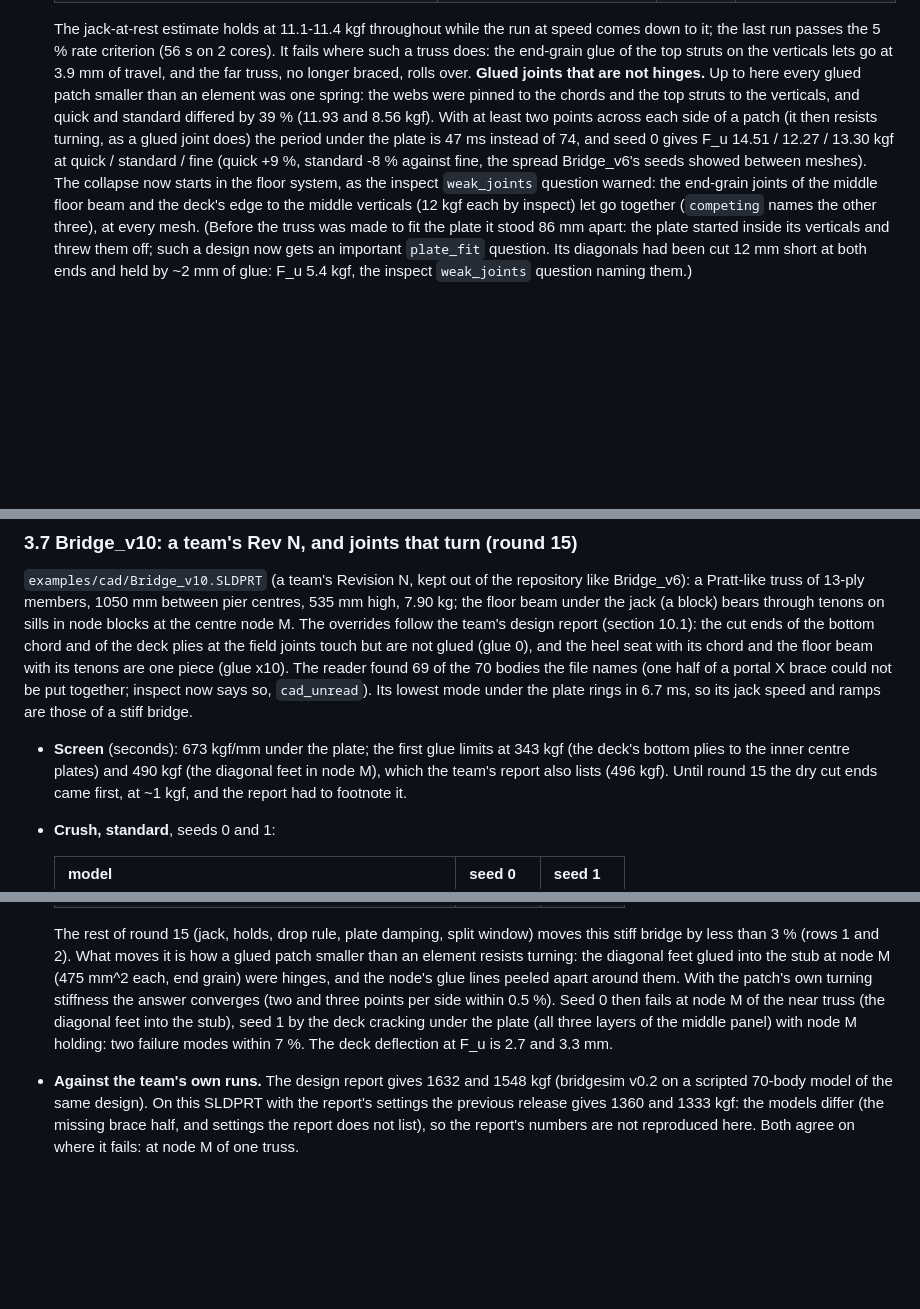
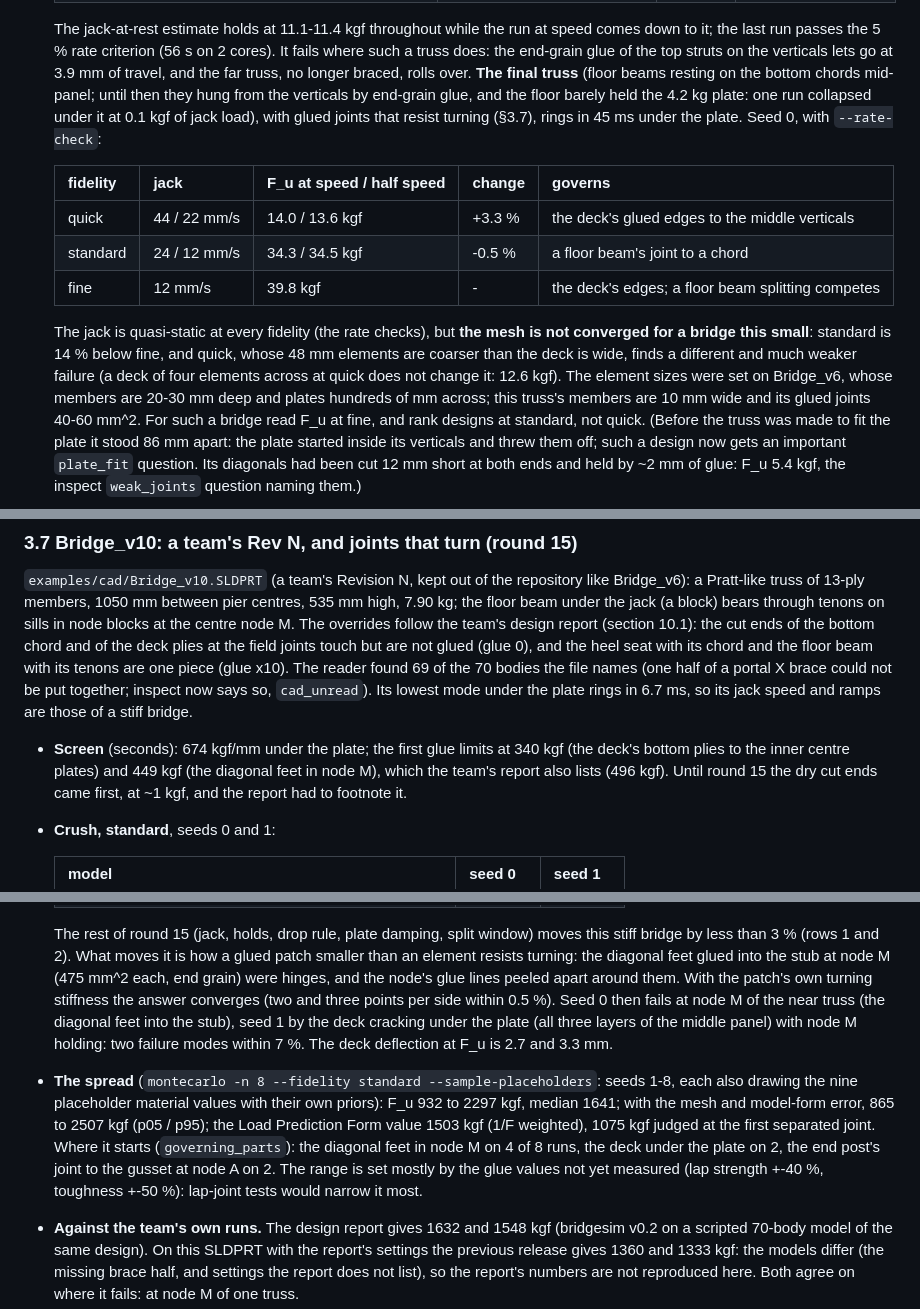
Before and after one commit to Engusseus/troitsky-analysis, a Markdown page: validation/README.md, 3 parts joined by grey strips. GitHub-like rendering; blank space fills up the shorter version.

Commit message:
Docs: Bridge_v10 spread, the light truss's mesh study, small bridges converge less well
- validation README 3.7: Bridge_v10 montecarlo (8 runs, placeholders drawn): F_u 932 to
  2297 kgf, median 1641, Load Prediction Form value 1503; where it starts by run
- 3.6: the final light truss: quasi-static at every fidelity (rate checks +3.3 %,
  -0.5 %), but quick / standard / fine 14.0 / 34.3 / 39.8 kgf: not mesh-converged for a
  bridge of 10 mm members; read such a bridge at fine
- ASSUMPTIONS-SIM and AGENTS: the same caution

Co-Authored-By: Claude Opus 5.5 <noreply@anthropic.com>
Claude-Session: https://claude.ai/code/session_011bJ7GZCaSbkwjkmM7oBpHH

```diff
--- a/validation/README.md
+++ b/validation/README.md
@@ -280,16 +280,24 @@ twenty times slower, and the same jack outran it. Three synthetic bridges
   comes down to it; the last run passes the 5 % rate criterion (56 s on 2 cores). It
   fails where such a truss does: the end-grain glue of the top struts on the verticals
   lets go at 3.9 mm of travel, and the far truss, no longer braced, rolls over.
-  **Glued joints that are not hinges.** Up to here every glued patch smaller than an
-  element was one spring: the webs were pinned to the chords and the top struts to the
-  verticals, and quick and standard differed by 39 % (11.93 and 8.56 kgf). With at least
-  two points across each side of a patch (it then resists turning, as a glued joint
-  does) the period under the plate is 47 ms instead of 74, and seed 0 gives F_u 14.51 /
-  12.27 / 13.30 kgf at quick / standard / fine (quick +9 %, standard -8 % against fine,
-  the spread Bridge_v6's seeds showed between meshes). The collapse now starts in the
-  floor system, as the inspect `weak_joints` question warned: the end-grain joints of
-  the middle floor beam and the deck's edge to the middle verticals (12 kgf each by
-  inspect) let go together (`competing` names the other three), at every mesh.
+  **The final truss** (floor beams resting on the bottom chords mid-panel; until then
+  they hung from the verticals by end-grain glue, and the floor barely held the 4.2 kg
+  plate: one run collapsed under it at 0.1 kgf of jack load), with glued joints that
+  resist turning (§3.7), rings in 45 ms under the plate. Seed 0, with `--rate-check`:
+
+  | fidelity | jack | F_u at speed / half speed | change | governs |
+  |---|---|---|---|---|
+  | quick | 44 / 22 mm/s | 14.0 / 13.6 kgf | +3.3 % | the deck's glued edges to the middle verticals |
+  | standard | 24 / 12 mm/s | 34.3 / 34.5 kgf | -0.5 % | a floor beam's joint to a chord |
+  | fine | 12 mm/s | 39.8 kgf | - | the deck's edges; a floor beam splitting competes |
+
+  The jack is quasi-static at every fidelity (the rate checks), but **the mesh is not
+  converged for a bridge this small**: standard is 14 % below fine, and quick, whose
+  48 mm elements are coarser than the deck is wide, finds a different and much weaker
+  failure (a deck of four elements across at quick does not change it: 12.6 kgf). The
+  element sizes were set on Bridge_v6, whose members are 20-30 mm deep and plates
+  hundreds of mm across; this truss's members are 10 mm wide and its glued joints 40-60
+  mm^2. For such a bridge read F_u at fine, and rank designs at standard, not quick.
   (Before the truss was made to fit the plate it stood 86 mm apart: the plate started
   inside its verticals and threw them off; such a design now gets an important
   `plate_fit` question. Its diagonals had been cut 12 mm short at both ends and held by
@@ -322,8 +330,8 @@ file names (one half of a portal X brace could not be put together; inspect now
 so, `cad_unread`). Its lowest mode under the plate rings in 6.7 ms, so its jack speed
 and ramps are those of a stiff bridge.
 
-* **Screen** (seconds): 673 kgf/mm under the plate; the first glue limits at 343 kgf
-  (the deck's bottom plies to the inner centre plates) and 490 kgf (the diagonal feet in
+* **Screen** (seconds): 674 kgf/mm under the plate; the first glue limits at 340 kgf
+  (the deck's bottom plies to the inner centre plates) and 449 kgf (the diagonal feet in
   node M), which the team's report also lists (496 kgf). Until round 15 the dry cut
   ends came first, at ~1 kgf, and the report had to footnote it.
 * **Crush, standard**, seeds 0 and 1:
@@ -346,6 +354,14 @@ and ramps are those of a stiff bridge.
   truss (the diagonal feet into the stub), seed 1 by the deck cracking under the plate
   (all three layers of the middle panel) with node M holding: two failure modes within
   7 %. The deck deflection at F_u is 2.7 and 3.3 mm.
+* **The spread** (`montecarlo -n 8 --fidelity standard --sample-placeholders`: seeds
+  1-8, each also drawing the nine placeholder material values with their own priors):
+  F_u 932 to 2297 kgf, median 1641; with the mesh and model-form error, 865 to 2507 kgf
+  (p05 / p95); the Load Prediction Form value 1503 kgf (1/F weighted), 1075 kgf judged
+  at the first separated joint. Where it starts (`governing_parts`): the diagonal feet in
+  node M on 4 of 8 runs, the deck under the plate on 2, the end post's joint to the
+  gusset at node A on 2. The range is set mostly by the glue values not yet measured
+  (lap strength +-40 %, toughness +-50 %): lap-joint tests would narrow it most.
 * **Against the team's own runs.** The design report gives 1632 and 1548 kgf (bridgesim
   v0.2 on a scripted 70-body model of the same design). On this SLDPRT with the report's
   settings the previous release gives 1360 and 1333 kgf: the models differ (the missing
```
Also changed, not shown: AGENTS.md (+4 -1 lines), ASSUMPTIONS-SIM.md (+5 -1 lines).
